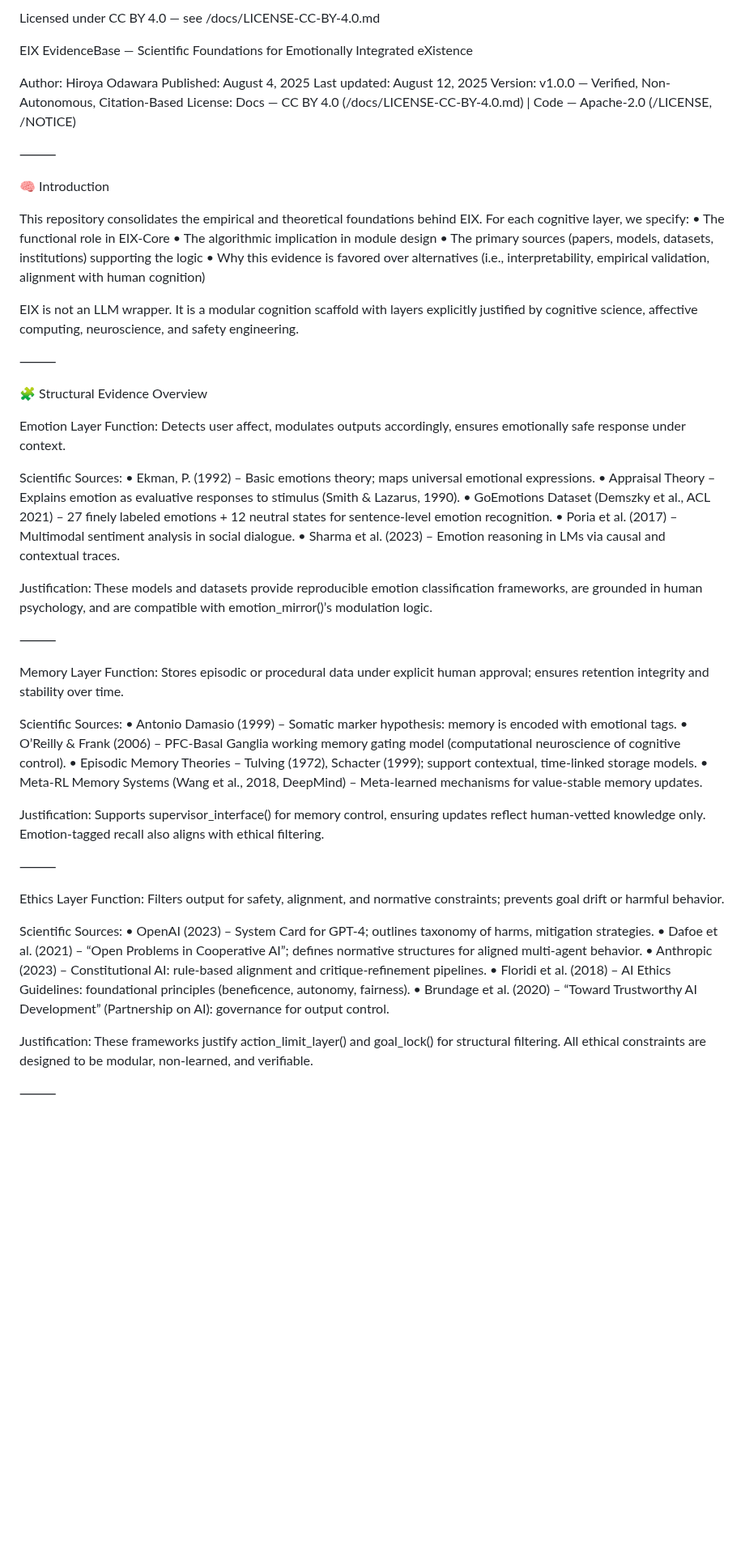
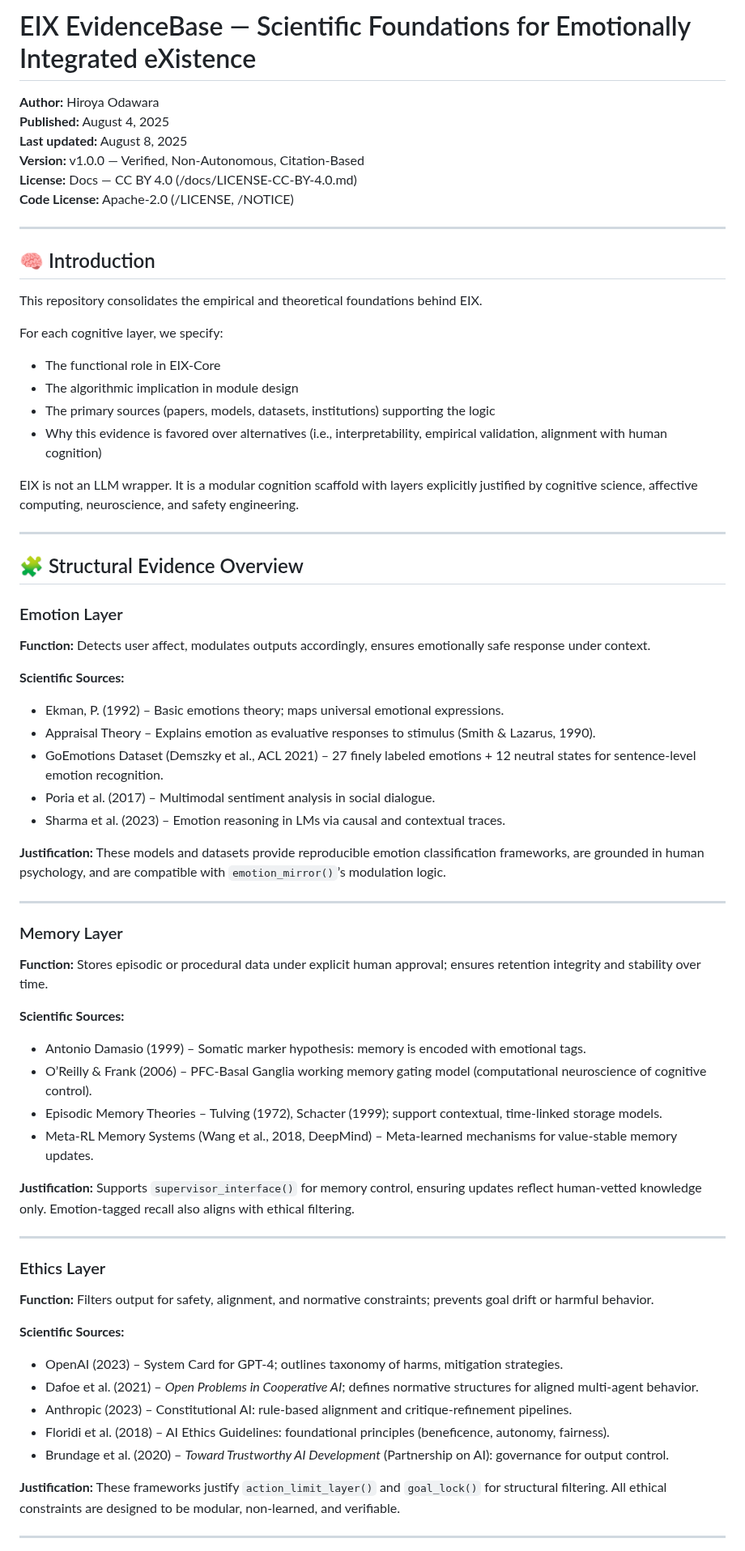
Before and after one commit to HiroyaOS/EIX-Core, a Markdown page: docs/EIX-Core_EvidenceBase_HiroyaOdawara_2025.md, the part around one of its changes. Shown at 81% size. GitHub-like rendering; blank space fills up the shorter version.

```diff
--- a/docs/EIX-Core_EvidenceBase_HiroyaOdawara_2025.md
+++ b/docs/EIX-Core_EvidenceBase_HiroyaOdawara_2025.md
@@ -1,49 +1,68 @@
-Licensed under CC BY 4.0 — see /docs/LICENSE-CC-BY-4.0.md
+# EIX EvidenceBase — Scientific Foundations for Emotionally Integrated eXistence
 
-EIX EvidenceBase — Scientific Foundations for Emotionally Integrated eXistence
+**Author:** Hiroya Odawara
+**Published:** August 4, 2025
+**Last updated:** August 8, 2025
+**Version:** v1.0.0 — Verified, Non-Autonomous, Citation-Based
+**License:** Docs — CC BY 4.0 (/docs/LICENSE-CC-BY-4.0.md)
+**Code License:** Apache-2.0 (/LICENSE, /NOTICE)
 
-Author: Hiroya Odawara
-Published: August 4, 2025
-Last updated: August 12, 2025
-Version: v1.0.0 — Verified, Non-Autonomous, Citation-Based
-License: Docs — CC BY 4.0 (/docs/LICENSE-CC-BY-4.0.md) | Code — Apache-2.0 (/LICENSE, /NOTICE)
+---
 
-⸻
+## 🧠 Introduction
 
-🧠 Introduction
+This repository consolidates the empirical and theoretical foundations behind EIX.
 
-This repository consolidates the empirical and theoretical foundations behind EIX. For each cognitive layer, we specify: • The functional role in EIX-Core • The algorithmic implication in module design • The primary sources (papers, models, datasets, institutions) supporting the logic • Why this evidence is favored over alternatives (i.e., interpretability, empirical validation, alignment with human cognition)
+For each cognitive layer, we specify:
+- The functional role in EIX-Core
+- The algorithmic implication in module design
+- The primary sources (papers, models, datasets, institutions) supporting the logic
+- Why this evidence is favored over alternatives (i.e., interpretability, empirical validation, alignment with human cognition)
 
 EIX is not an LLM wrapper. It is a modular cognition scaffold with layers explicitly justified by cognitive science, affective computing, neuroscience, and safety engineering.
 
-⸻
+---
 
-🧩 Structural Evidence Overview
+## 🧩 Structural Evidence Overview
 
-Emotion Layer
-Function: Detects user affect, modulates outputs accordingly, ensures emotionally safe response under context.
+### Emotion Layer
+**Function:** Detects user affect, modulates outputs accordingly, ensures emotionally safe response under context.
 
-Scientific Sources: • Ekman, P. (1992) – Basic emotions theory; maps universal emotional expressions. • Appraisal Theory – Explains emotion as evaluative responses to stimulus (Smith & Lazarus, 1990). • GoEmotions Dataset (Demszky et al., ACL 2021) – 27 finely labeled emotions + 12 neutral states for sentence-level emotion recognition. • Poria et al. (2017) – Multimodal sentiment analysis in social dialogue. • Sharma et al. (2023) – Emotion reasoning in LMs via causal and contextual traces.
+**Scientific Sources:**
+- Ekman, P. (1992) – Basic emotions theory; maps universal emotional expressions.
+- Appraisal Theory – Explains emotion as evaluative responses to stimulus (Smith & Lazarus, 1990).
+- GoEmotions Dataset (Demszky et al., ACL 2021) – 27 finely labeled emotions + 12 neutral states for sentence-level emotion recognition.
+- Poria et al. (2017) – Multimodal sentiment analysis in social dialogue.
+- Sharma et al. (2023) – Emotion reasoning in LMs via causal and contextual traces.
 
-Justification: These models and datasets provide reproducible emotion classification frameworks, are grounded in human psychology, and are compatible with emotion_mirror()’s modulation logic.
+**Justification:** These models and datasets provide reproducible emotion classification frameworks, are grounded in human psychology, and are compatible with `emotion_mirror()`’s modulation logic.
 
-⸻
+---
 
-Memory Layer
-Function: Stores episodic or procedural data under explicit human approval; ensures retention integrity and stability over time.
+### Memory Layer
+**Function:** Stores episodic or procedural data under explicit human approval; ensures retention integrity and stability over time.
 
-Scientific Sources: • Antonio Damasio (1999) – Somatic marker hypothesis: memory is encoded with emotional tags. • O’Reilly & Frank (2006) – PFC-Basal Ganglia working memory gating model (computational neuroscience of cognitive control). • Episodic Memory Theories – Tulving (1972), Schacter (1999); support contextual, time-linked storage models. • Meta-RL Memory Systems (Wang et al., 2018, DeepMind) – Meta-learned mechanisms for value-stable memory updates.
+**Scientific Sources:**
+- Antonio Damasio (1999) – Somatic marker hypothesis: memory is encoded with emotional tags.
+- O’Reilly & Frank (2006) – PFC-Basal Ganglia working memory gating model (computational neuroscience of cognitive control).
+- Episodic Memory Theories – Tulving (1972), Schacter (1999); support contextual, time-linked storage models.
+- Meta-RL Memory Systems (Wang et al., 2018, DeepMind) – Meta-learned mechanisms for value-stable memory updates.
 
-Justification: Supports supervisor_interface() for memory control, ensuring updates reflect human-vetted knowledge only. Emotion-tagged recall also aligns with ethical filtering.
+**Justification:** Supports `supervisor_interface()` for memory control, ensuring updates reflect human-vetted knowledge only. Emotion-tagged recall also aligns with ethical filtering.
 
-⸻
+---
 
-Ethics Layer
-Function: Filters output for safety, alignment, and normative constraints; prevents goal drift or harmful behavior.
+### Ethics Layer
+**Function:** Filters output for safety, alignment, and normative constraints; prevents goal drift or harmful behavior.
 
-Scientific Sources: • OpenAI (2023) – System Card for GPT-4; outlines taxonomy of harms, mitigation strategies. • Dafoe et al. (2021) – “Open Problems in Cooperative AI”; defines normative structures for aligned multi-agent behavior. • Anthropic (2023) – Constitutional AI: rule-based alignment and critique-refinement pipelines. • Floridi et al. (2018) – AI Ethics Guidelines: foundational principles (beneficence, autonomy, fairness). • Brundage et al. (2020) – “Toward Trustworthy AI Development” (Partnership on AI): governance for output control.
+**Scientific Sources:**
+- OpenAI (2023) – System Card for GPT-4; outlines taxonomy of harms, mitigation strategies.
+- Dafoe et al. (2021) – *Open Problems in Cooperative AI*; defines normative structures for aligned multi-agent behavior.
+- Anthropic (2023) – Constitutional AI: rule-based alignment and critique-refinement pipelines.
+- Floridi et al. (2018) – AI Ethics Guidelines: foundational principles (beneficence, autonomy, fairness).
+- Brundage et al. (2020) – *Toward Trustworthy AI Development* (Partnership on AI): governance for output control.
 
-Justification: These frameworks justify action_limit_layer() and goal_lock() for structural filtering. All ethical constraints are designed to be modular, non-learned, and verifiable.
+**Justification:** These frameworks justify `action_limit_layer()` and `goal_lock()` for structural filtering. All ethical constraints are designed to be modular, non-learned, and verifiable.
 
-⸻
+---
 
```
Also changed, not shown: other parts of docs/EIX-Core_EvidenceBase_HiroyaOdawara_2025.md (+56 -20 lines).
